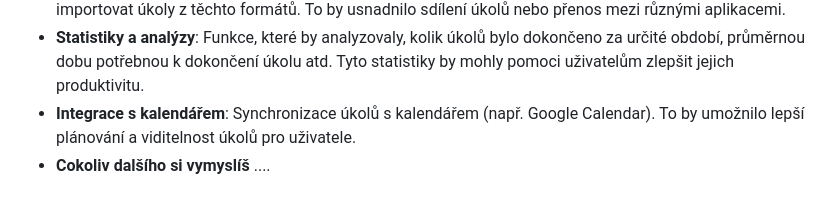
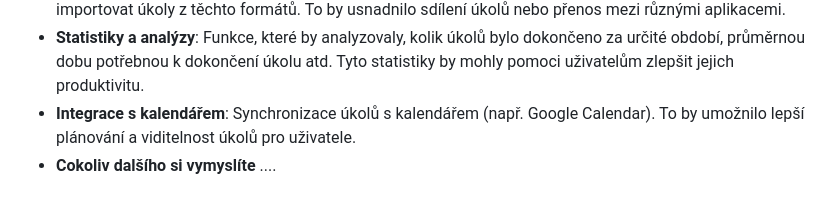
Before and after one commit to petracihalova/web-flask-tutorial, a Markdown page: chapters/flask_project4.md, the part around the change. Rendered like a GitHub page.

Commit message:
rewording in flask project part 4

```diff
--- a/chapters/flask_project4.md
+++ b/chapters/flask_project4.md
@@ -406,4 +406,4 @@ Nakonec si vylepšíme navigaci
 - **Export a import úkolů**: Umožnit uživatelům exportovat své úkoly do různých formátů (např. CSV, JSON) a importovat úkoly z těchto formátů. To by usnadnilo sdílení úkolů nebo přenos mezi různými aplikacemi.
 - **Statistiky a analýzy**: Funkce, které by analyzovaly, kolik úkolů bylo dokončeno za určité období, průměrnou dobu potřebnou k dokončení úkolu atd. Tyto statistiky by mohly pomoci uživatelům zlepšit jejich produktivitu.
 - **Integrace s kalendářem**: Synchronizace úkolů s kalendářem (např. Google Calendar). To by umožnilo lepší plánování a viditelnost úkolů pro uživatele.
-- **Cokoliv dalšího si vymyslíš** ....
+- **Cokoliv dalšího si vymyslíte** ....
```
